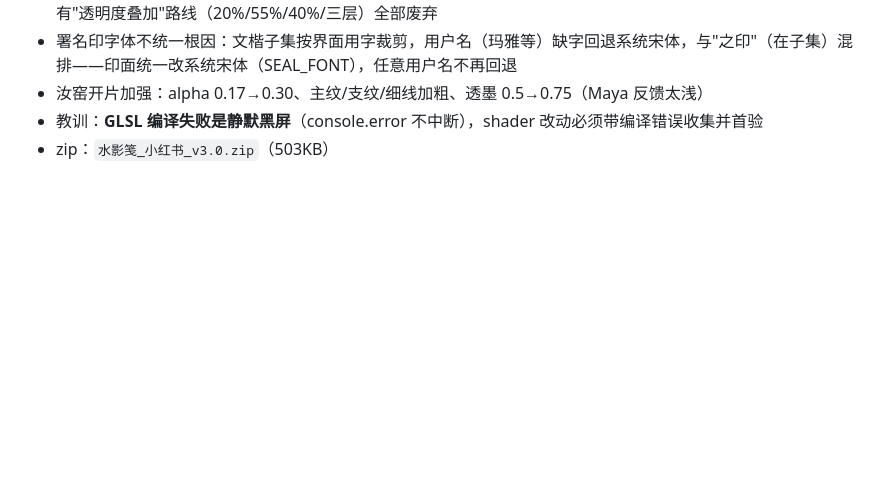
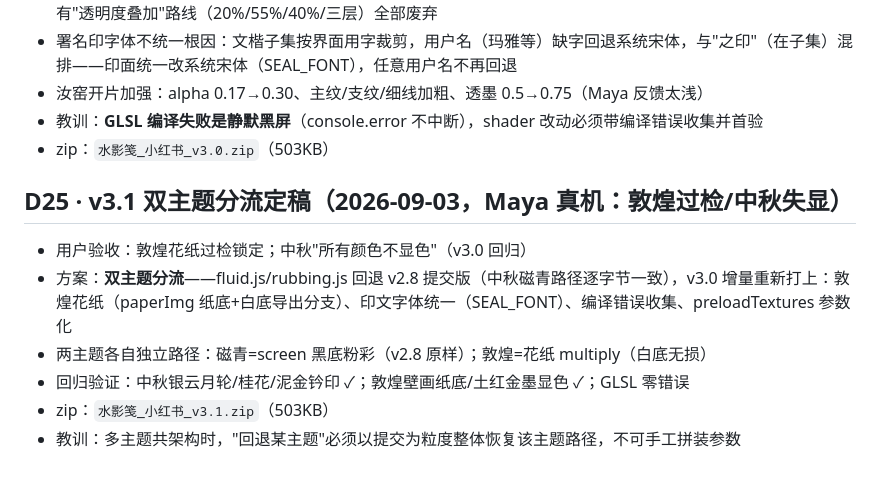
Before and after one commit to mayaxuuu-creator/shuiyingjian, a Markdown page: decisions.md, the part around the change. Drawn GitHub-style; blank space fills up the shorter version.

Commit message:
记录 D25：双主题分流定稿，v3.1 发布

```diff
--- a/decisions.md
+++ b/decisions.md
@@ -163,3 +163,11 @@
 - 汝窑开片加强：alpha 0.17→0.30、主纹/支纹/细线加粗、透墨 0.5→0.75（Maya 反馈太浅）
 - 教训：**GLSL 编译失败是静默黑屏**（console.error 不中断），shader 改动必须带编译错误收集并首验
 - zip：`水影笺_小红书_v3.0.zip`（503KB）
+
+## D25 · v3.1 双主题分流定稿（2026-09-03，Maya 真机：敦煌过检/中秋失显）
+- 用户验收：敦煌花纸过检锁定；中秋"所有颜色不显色"（v3.0 回归）
+- 方案：**双主题分流**——fluid.js/rubbing.js 回退 v2.8 提交版（中秋磁青路径逐字节一致），v3.0 增量重新打上：敦煌花纸（paperImg 纸底+白底导出分支）、印文字体统一（SEAL_FONT）、编译错误收集、preloadTextures 参数化
+- 两主题各自独立路径：磁青=screen 黑底粉彩（v2.8 原样）；敦煌=花纸 multiply（白底无损）
+- 回归验证：中秋银云月轮/桂花/泥金钤印 ✓；敦煌壁画纸底/土红金墨显色 ✓；GLSL 零错误
+- zip：`水影笺_小红书_v3.1.zip`（503KB）
+- 教训：多主题共架构时，"回退某主题"必须以提交为粒度整体恢复该主题路径，不可手工拼装参数
```
